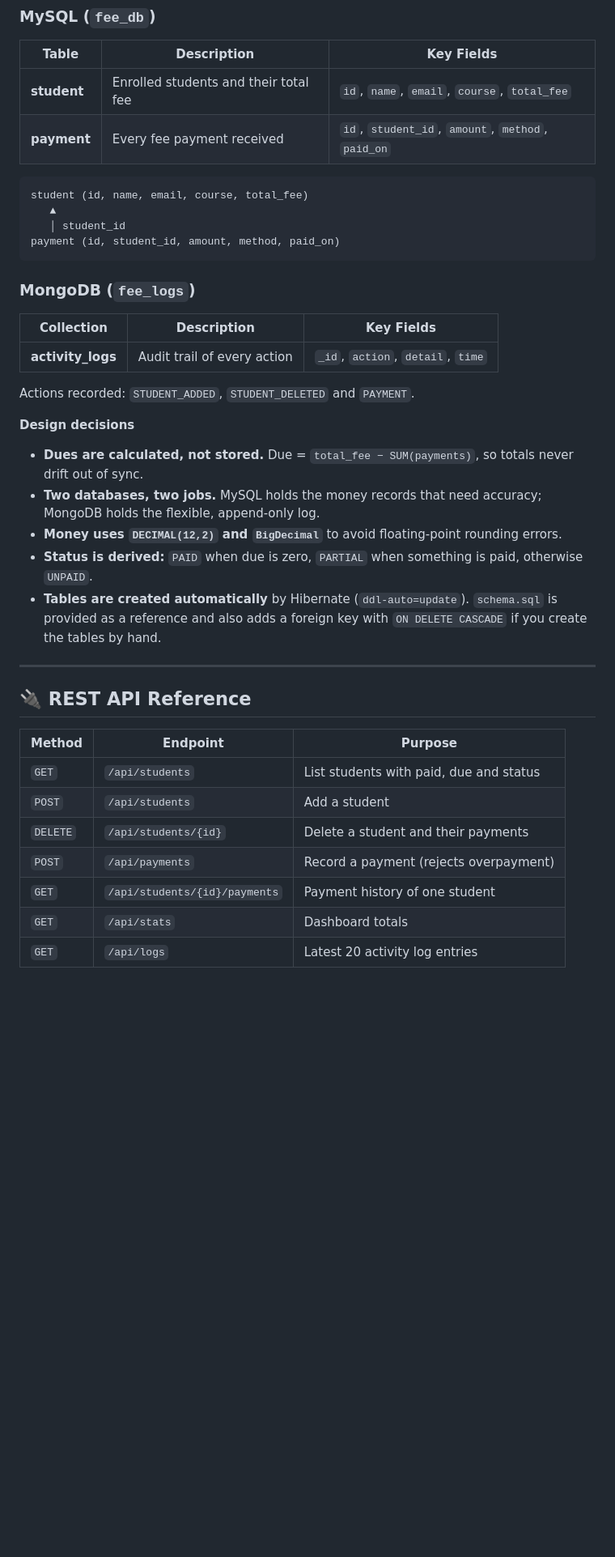
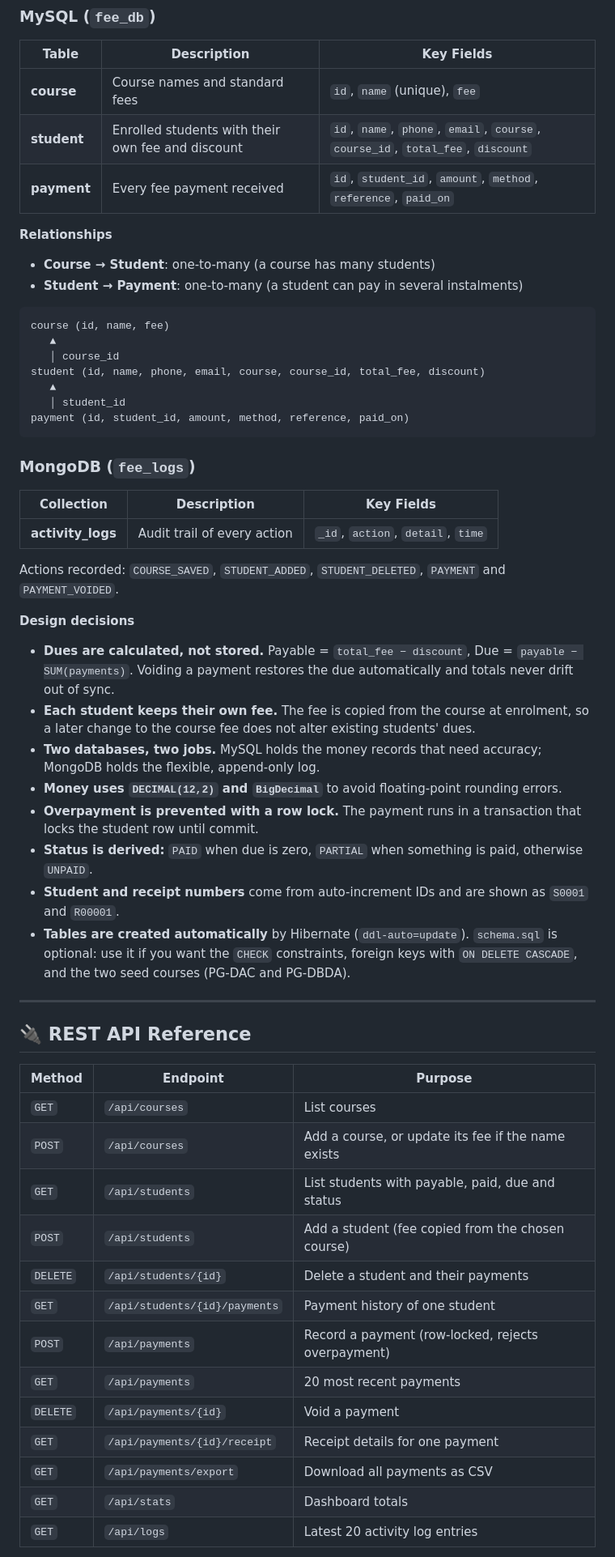
Before and after one commit to lakshyakansal/Fee-Management-System, a Markdown page: README.md, the part around one of its changes. Shown at 81% size. Drawn GitHub-style; blank space fills up the shorter version.

````diff
--- a/README.md
+++ b/README.md
@@ -157,14 +173,23 @@ fee-management/
 
 | Table | Description | Key Fields |
 |---|---|---|
-| **student** | Enrolled students and their total fee | `id`, `name`, `email`, `course`, `total_fee` |
-| **payment** | Every fee payment received | `id`, `student_id`, `amount`, `method`, `paid_on` |
+| **course** | Course names and standard fees | `id`, `name` (unique), `fee` |
+| **student** | Enrolled students with their own fee and discount | `id`, `name`, `phone`, `email`, `course`, `course_id`, `total_fee`, `discount` |
+| **payment** | Every fee payment received | `id`, `student_id`, `amount`, `method`, `reference`, `paid_on` |
+
+**Relationships**
+
+- **Course → Student**: one-to-many (a course has many students)
+- **Student → Payment**: one-to-many (a student can pay in several instalments)
 
 ```
-student (id, name, email, course, total_fee)
+course (id, name, fee)
+   ▲
+   │ course_id
+student (id, name, phone, email, course, course_id, total_fee, discount)
    ▲
    │ student_id
-payment (id, student_id, amount, method, paid_on)
+payment (id, student_id, amount, method, reference, paid_on)
 ```
 
 ### MongoDB (`fee_logs`)
@@ -173,15 +198,18 @@ payment (id, student_id, amount, method, paid_on)
 |---|---|---|
 | **activity_logs** | Audit trail of every action | `_id`, `action`, `detail`, `time` |
 
-Actions recorded: `STUDENT_ADDED`, `STUDENT_DELETED` and `PAYMENT`.
+Actions recorded: `COURSE_SAVED`, `STUDENT_ADDED`, `STUDENT_DELETED`, `PAYMENT` and `PAYMENT_VOIDED`.
 
 **Design decisions**
 
-- **Dues are calculated, not stored.** Due = `total_fee − SUM(payments)`, so totals never drift out of sync.
+- **Dues are calculated, not stored.** Payable = `total_fee − discount`, Due = `payable − SUM(payments)`. Voiding a payment restores the due automatically and totals never drift out of sync.
+- **Each student keeps their own fee.** The fee is copied from the course at enrolment, so a later change to the course fee does not alter existing students' dues.
 - **Two databases, two jobs.** MySQL holds the money records that need accuracy; MongoDB holds the flexible, append-only log.
 - **Money uses `DECIMAL(12,2)` and `BigDecimal`** to avoid floating-point rounding errors.
+- **Overpayment is prevented with a row lock.** The payment runs in a transaction that locks the student row until commit.
 - **Status is derived:** `PAID` when due is zero, `PARTIAL` when something is paid, otherwise `UNPAID`.
-- **Tables are created automatically** by Hibernate (`ddl-auto=update`). `schema.sql` is provided as a reference and also adds a foreign key with `ON DELETE CASCADE` if you create the tables by hand.
+- **Student and receipt numbers** come from auto-increment IDs and are shown as `S0001` and `R00001`.
+- **Tables are created automatically** by Hibernate (`ddl-auto=update`). `schema.sql` is optional: use it if you want the `CHECK` constraints, foreign keys with `ON DELETE CASCADE`, and the two seed courses (PG-DAC and PG-DBDA).
 
 ---
 
@@ -189,11 +217,17 @@ Actions recorded: `STUDENT_ADDED`, `STUDENT_DELETED` and `PAYMENT`.
 
 | Method | Endpoint | Purpose |
 |---|---|---|
-| `GET` | `/api/students` | List students with paid, due and status |
-| `POST` | `/api/students` | Add a student |
+| `GET` | `/api/courses` | List courses |
+| `POST` | `/api/courses` | Add a course, or update its fee if the name exists |
+| `GET` | `/api/students` | List students with payable, paid, due and status |
+| `POST` | `/api/students` | Add a student (fee copied from the chosen course) |
 | `DELETE` | `/api/students/{id}` | Delete a student and their payments |
-| `POST` | `/api/payments` | Record a payment (rejects overpayment) |
 | `GET` | `/api/students/{id}/payments` | Payment history of one student |
+| `POST` | `/api/payments` | Record a payment (row-locked, rejects overpayment) |
+| `GET` | `/api/payments` | 20 most recent payments |
+| `DELETE` | `/api/payments/{id}` | Void a payment |
+| `GET` | `/api/payments/{id}/receipt` | Receipt details for one payment |
+| `GET` | `/api/payments/export` | Download all payments as CSV |
 | `GET` | `/api/stats` | Dashboard totals |
 | `GET` | `/api/logs` | Latest 20 activity log entries |
 
````
Also changed, not shown: other parts of README.md (+118 -60 lines).
